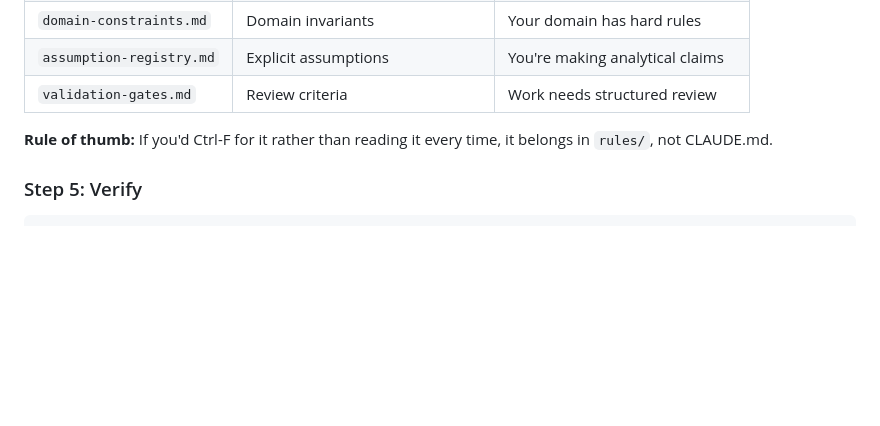
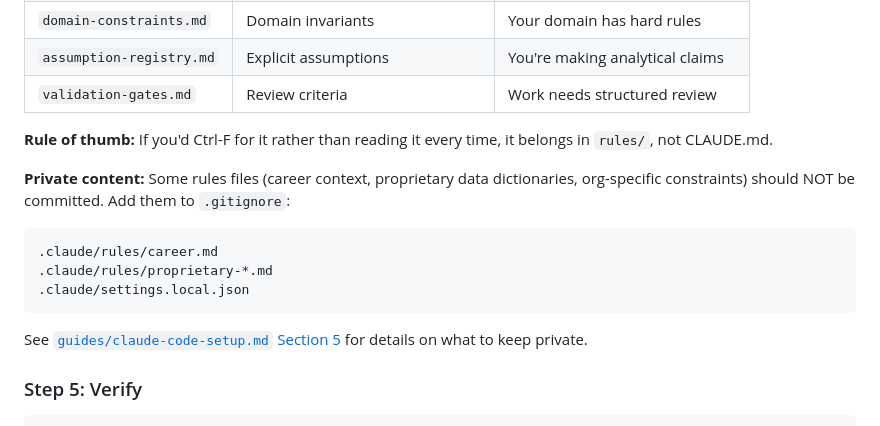
Before and after one commit to harlananelson/llmcheatsheets, a Markdown page: README.md, the part around the change. GitHub-like rendering; blank space fills up the shorter version.

````diff
--- a/README.md
+++ b/README.md
@@ -57,6 +57,16 @@ As the project matures, extract reference material from CLAUDE.md into `.claude/
 | `validation-gates.md` | Review criteria | Work needs structured review |
 
 **Rule of thumb:** If you'd Ctrl-F for it rather than reading it every time, it belongs in `rules/`, not CLAUDE.md.
+
+**Private content:** Some rules files (career context, proprietary data dictionaries, org-specific constraints) should NOT be committed. Add them to `.gitignore`:
+
+```gitignore
+.claude/rules/career.md
+.claude/rules/proprietary-*.md
+.claude/settings.local.json
+```
+
+See [`guides/claude-code-setup.md` Section 5](guides/claude-code-setup.md) for details on what to keep private.
 
 ### Step 5: Verify
 
````
Also changed, not shown: guides/claude-code-setup.md (+21 -0 lines).
